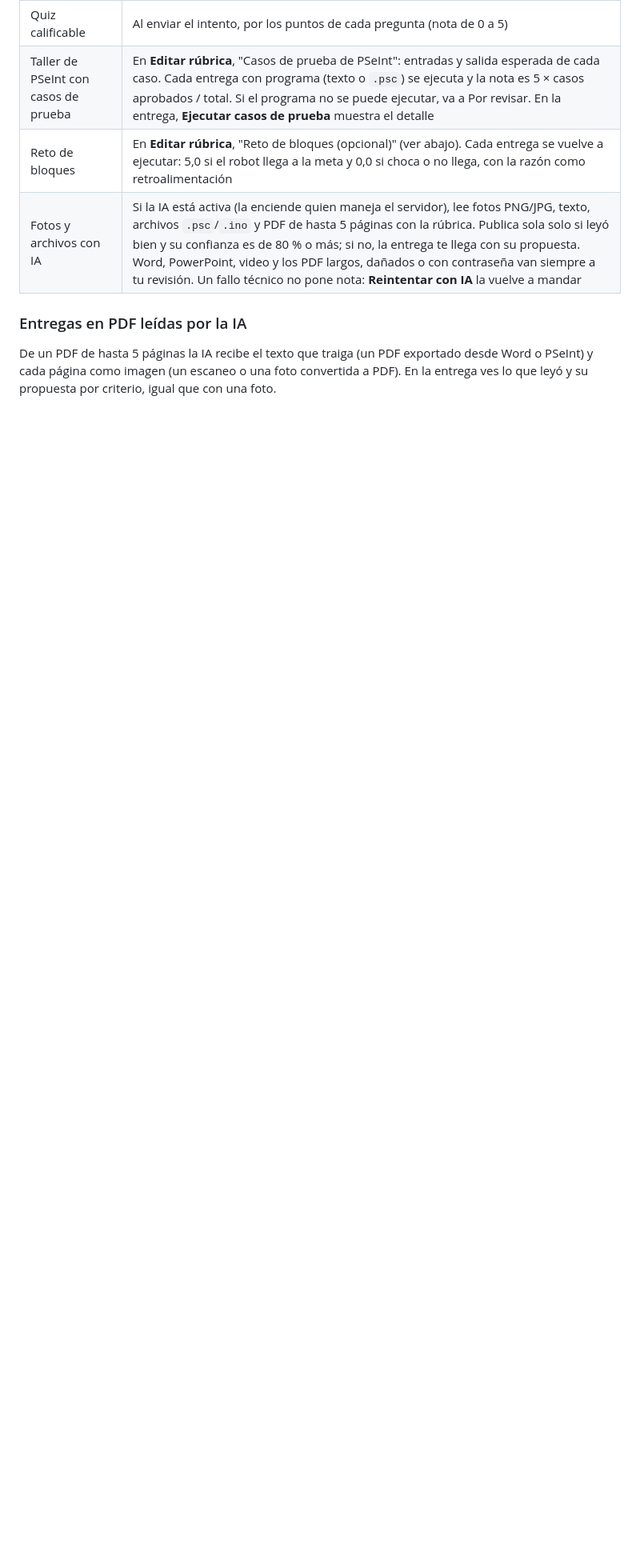
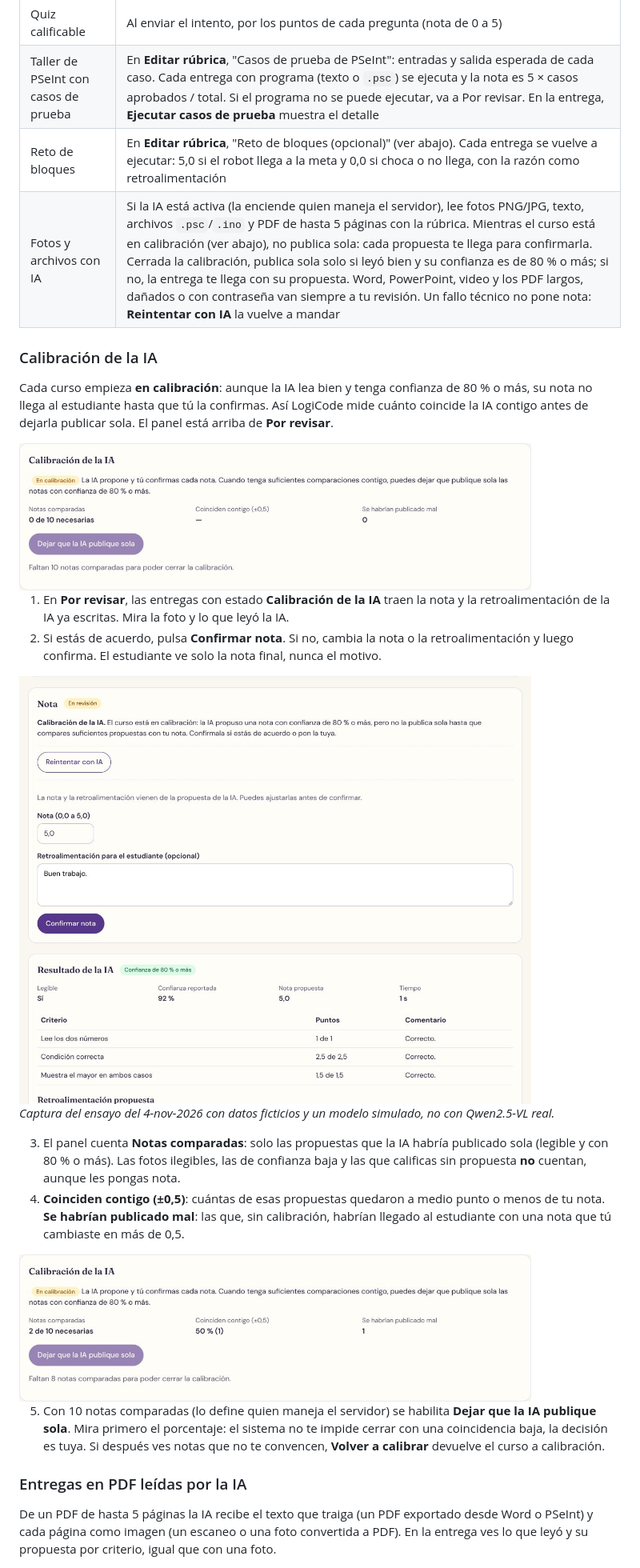
Before and after one commit to CarlosEscam/LogiCode-Up, a Markdown page: docs/manuales/manual-docente.md, the part around one of its changes. Shown at 80% size. Rendered like a GitHub page; pictures changed too: docs/manuales/img/docente-calibracion-entrega-ia-simulada.jpg (added), docs/manuales/img/docente-calibracion-panel-2-de-10.jpg (added), docs/manuales/img/docente-calibracion-panel.jpg (added); blank space fills up the shorter version.

Commit message:
Manual del docente y piloto: calibración de la IA
El manual seguía diciendo que la IA publica sola con 80 % de confianza, lo
que dejó de ser cierto en la 1.1.0. Se agrega cómo confirmar propuestas,
qué cuenta como nota comparada y cuándo cerrar la calibración, con
capturas del ensayo de la II-06 (datos ficticios, modelo simulado).
El acta del piloto suma el criterio 10 y la condición de parada de la IA.

Claude-Session: https://claude.ai/code/session_01EcnLpXkKDRU2qyUDyygy91

```diff
--- a/docs/manuales/manual-docente.md
+++ b/docs/manuales/manual-docente.md
@@ -70,7 +70,27 @@ La sección **Por revisar** del curso lista las entregas que esperan tu nota, co
 | Quiz calificable | Al enviar el intento, por los puntos de cada pregunta (nota de 0 a 5) |
 | Taller de PSeInt con casos de prueba | En **Editar rúbrica**, "Casos de prueba de PSeInt": entradas y salida esperada de cada caso. Cada entrega con programa (texto o `.psc`) se ejecuta y la nota es 5 × casos aprobados / total. Si el programa no se puede ejecutar, va a Por revisar. En la entrega, **Ejecutar casos de prueba** muestra el detalle |
 | Reto de bloques | En **Editar rúbrica**, "Reto de bloques (opcional)" (ver abajo). Cada entrega se vuelve a ejecutar: 5,0 si el robot llega a la meta y 0,0 si choca o no llega, con la razón como retroalimentación |
-| Fotos y archivos con IA | Si la IA está activa (la enciende quien maneja el servidor), lee fotos PNG/JPG, texto, archivos `.psc`/`.ino` y PDF de hasta 5 páginas con la rúbrica. Publica sola solo si leyó bien y su confianza es de 80 % o más; si no, la entrega te llega con su propuesta. Word, PowerPoint, video y los PDF largos, dañados o con contraseña van siempre a tu revisión. Un fallo técnico no pone nota: **Reintentar con IA** la vuelve a mandar |
+| Fotos y archivos con IA | Si la IA está activa (la enciende quien maneja el servidor), lee fotos PNG/JPG, texto, archivos `.psc`/`.ino` y PDF de hasta 5 páginas con la rúbrica. Mientras el curso está en calibración (ver abajo), no publica sola: cada propuesta te llega para confirmarla. Cerrada la calibración, publica sola solo si leyó bien y su confianza es de 80 % o más; si no, la entrega te llega con su propuesta. Word, PowerPoint, video y los PDF largos, dañados o con contraseña van siempre a tu revisión. Un fallo técnico no pone nota: **Reintentar con IA** la vuelve a mandar |
+
+### Calibración de la IA
+
+Cada curso empieza **en calibración**: aunque la IA lea bien y tenga confianza de 80 % o más, su nota no llega al estudiante hasta que tú la confirmas. Así LogiCode mide cuánto coincide la IA contigo antes de dejarla publicar sola. El panel está arriba de **Por revisar**.
+
+<img src="img/docente-calibracion-panel.jpg" alt="Panel Calibración de la IA: en calibración, 0 de 10 notas comparadas" width="640">
+
+1. En **Por revisar**, las entregas con estado **Calibración de la IA** traen la nota y la retroalimentación de la IA ya escritas. Mira la foto y lo que leyó la IA.
+2. Si estás de acuerdo, pulsa **Confirmar nota**. Si no, cambia la nota o la retroalimentación y luego confirma. El estudiante ve solo la nota final, nunca el motivo.
+
+<img src="img/docente-calibracion-entrega-ia-simulada.jpg" alt="Entrega en calibración con la nota propuesta por la IA lista para confirmar" width="640">
+
+*Captura del ensayo del 4-nov-2026 con datos ficticios y un modelo simulado, no con Qwen2.5-VL real.*
+
+3. El panel cuenta **Notas comparadas**: solo las propuestas que la IA habría publicado sola (legible y con 80 % o más). Las fotos ilegibles, las de confianza baja y las que calificas sin propuesta **no** cuentan, aunque les pongas nota.
+4. **Coinciden contigo (±0,5)**: cuántas de esas propuestas quedaron a medio punto o menos de tu nota. **Se habrían publicado mal**: las que, sin calibración, habrían llegado al estudiante con una nota que tú cambiaste en más de 0,5.
+
+<img src="img/docente-calibracion-panel-2-de-10.jpg" alt="Panel con 2 de 10 notas comparadas, 50 % de coincidencia y 1 que se habría publicado mal" width="640">
+
+5. Con 10 notas comparadas (lo define quien maneja el servidor) se habilita **Dejar que la IA publique sola**. Mira primero el porcentaje: el sistema no te impide cerrar con una coincidencia baja, la decisión es tuya. Si después ves notas que no te convencen, **Volver a calibrar** devuelve el curso a calibración.
 
 ### Entregas en PDF leídas por la IA
 
```
Also changed, not shown: other parts of docs/manuales/manual-docente.md (+1 -0 lines), docs/piloto.md (+2 -1 lines).
